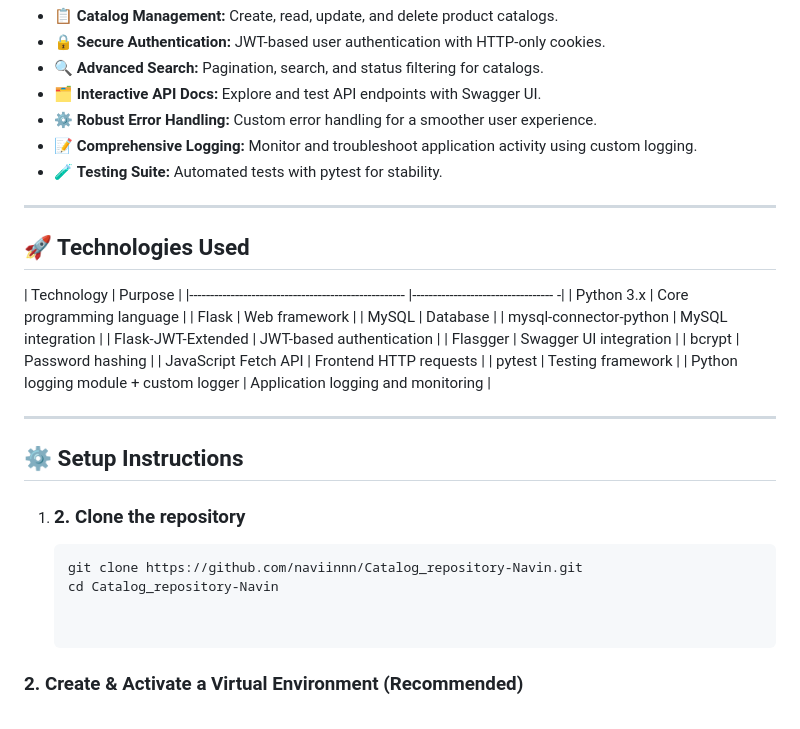
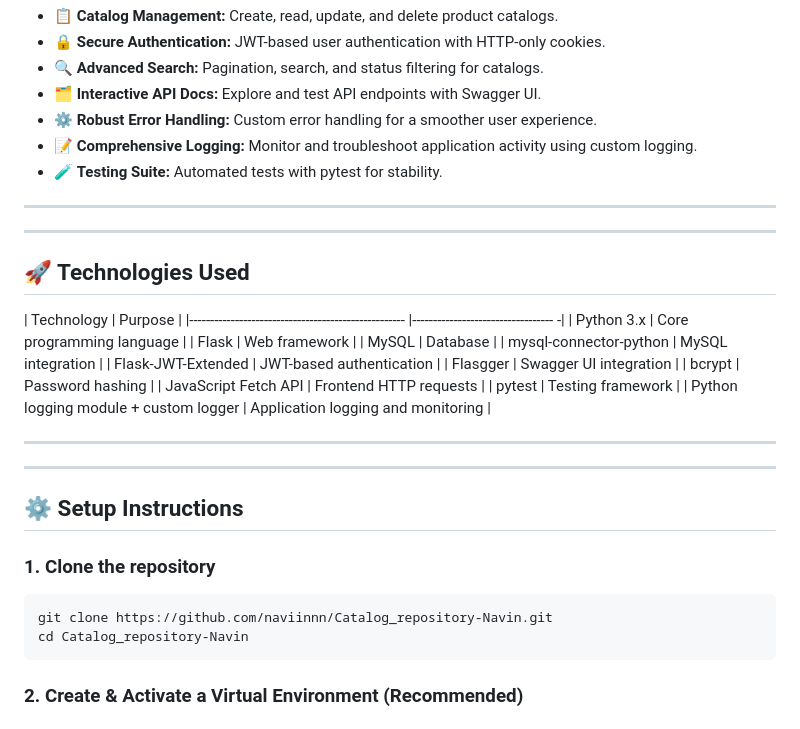
Before and after one commit to naviinnn/Catalog_repository-Navin, a Markdown page: README.md, the part around the change. Drawn GitHub-style.

Commit message:
lines updation

````diff
--- a/README.md
+++ b/README.md
@@ -27,6 +27,7 @@ A robust Flask-based web application to efficiently manage product catalogs. Thi
 - 🧪 **Testing Suite:** Automated tests with pytest for stability.
 
 ---
+---
 
 ## 🚀 Technologies Used
 
@@ -44,15 +45,16 @@ A robust Flask-based web application to efficiently manage product catalogs. Thi
 | Python logging module + custom logger               | Application logging and monitoring |
 
 ---
+---
 
 ## ⚙️ Setup Instructions
 
-1. ### 2. Clone the repository
+### 1. Clone the repository
 
    ```bash
    git clone https://github.com/naviinnn/Catalog_repository-Navin.git
    cd Catalog_repository-Navin
-
+ ```
 
 ### 2. Create & Activate a Virtual Environment (Recommended)
 
````
